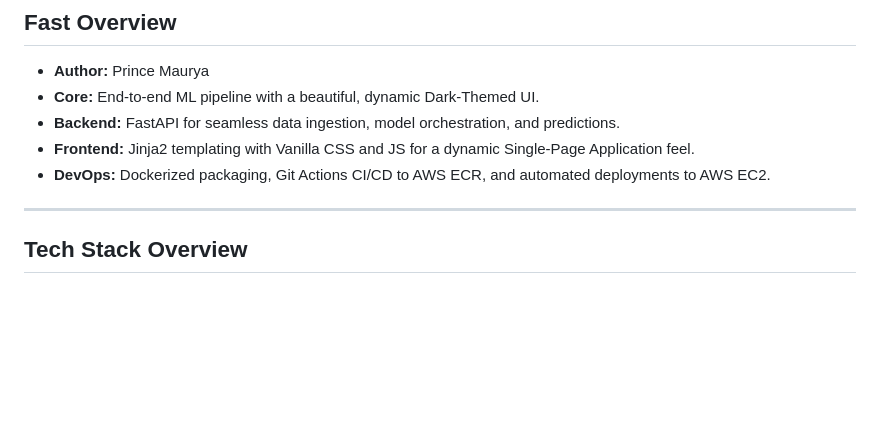
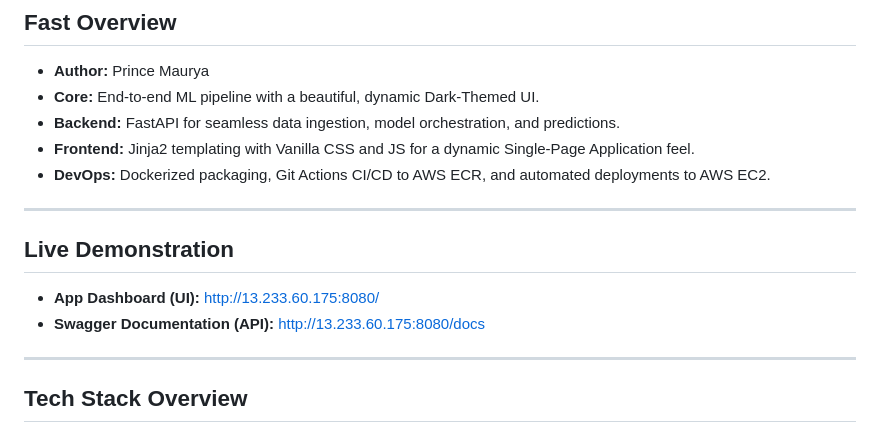
Before and after one commit to alwaysprince05/networksecurity, a Markdown page: README.md, the part around the change. Rendered like a GitHub page; blank space fills up the shorter version.

Commit message:
docs: add live deployment URLs to README

```diff
--- a/README.md
+++ b/README.md
@@ -8,6 +8,13 @@ A production-ready machine learning and DevOps application for real-time phishin
 - **Backend:** FastAPI for seamless data ingestion, model orchestration, and predictions.
 - **Frontend:** Jinja2 templating with Vanilla CSS and JS for a dynamic Single-Page Application feel.
 - **DevOps:** Dockerized packaging, Git Actions CI/CD to AWS ECR, and automated deployments to AWS EC2.
+
+---
+
+## Live Demonstration
+
+- **App Dashboard (UI):** [http://13.233.60.175:8080/](http://13.233.60.175:8080/)
+- **Swagger Documentation (API):** [http://13.233.60.175:8080/docs](http://13.233.60.175:8080/docs)
 
 ---
 
```
